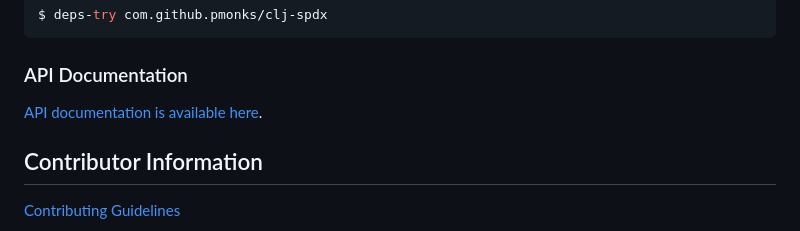
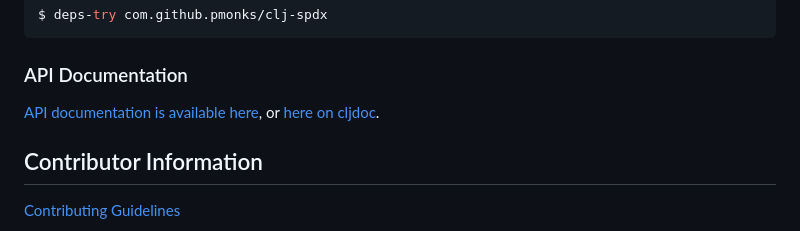
Before and after one commit to pmonks/clj-spdx, a Markdown page: README.md, the part around the change. Rendered like a GitHub page.

Commit message:
:books: Add cljdoc link

```diff
--- a/README.md
+++ b/README.md
@@ -41,7 +41,7 @@ $ deps-try com.github.pmonks/clj-spdx
 
 ### API Documentation
 
-[API documentation is available here](https://pmonks.github.io/clj-spdx/).
+[API documentation is available here](https://pmonks.github.io/clj-spdx/), or [here on cljdoc](https://cljdoc.org/d/com.github.pmonks/clj-spdx/).
 
 ## Contributor Information
 
```
